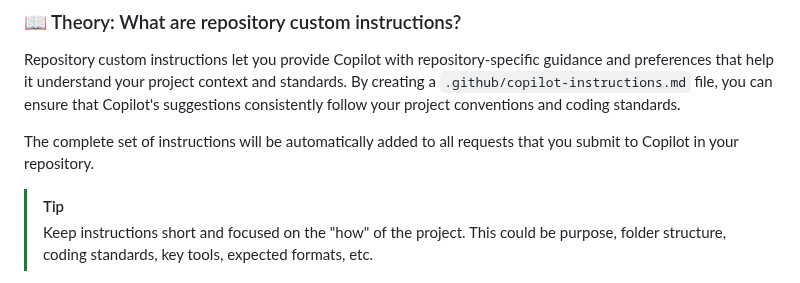
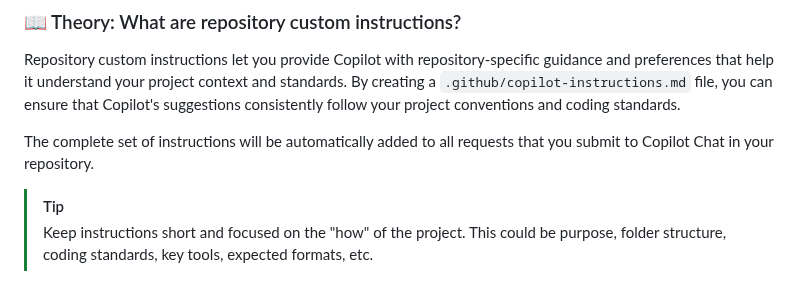
Before and after one commit to skills-dev/customize-your-github-copilot-experience, a Markdown page: .github/steps/1-step.md, the part around the change. Rendered like a GitHub page.

Commit message:
Put "chat" back

```diff
--- a/.github/steps/1-step.md
+++ b/.github/steps/1-step.md
@@ -17,7 +17,7 @@ You will run this website in the first activity!
 
 Repository custom instructions let you provide Copilot with repository-specific guidance and preferences that help it understand your project context and standards. By creating a `.github/copilot-instructions.md` file, you can ensure that Copilot's suggestions consistently follow your project conventions and coding standards.
 
-The complete set of instructions will be automatically added to all requests that you submit to Copilot in your repository.
+The complete set of instructions will be automatically added to all requests that you submit to Copilot Chat in your repository.
 
 > [!TIP]
 > Keep instructions short and focused on the "how" of the project. This could be purpose, folder structure, coding standards, key tools, expected formats, etc.
```
